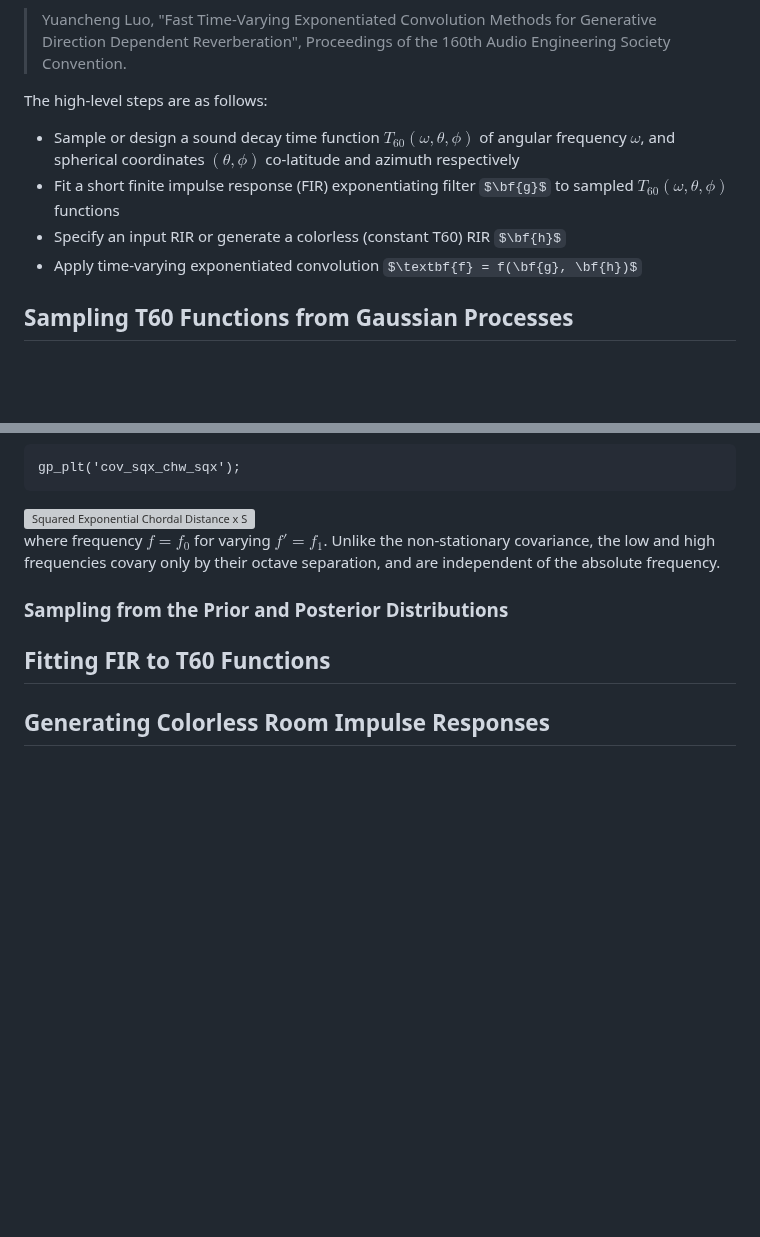
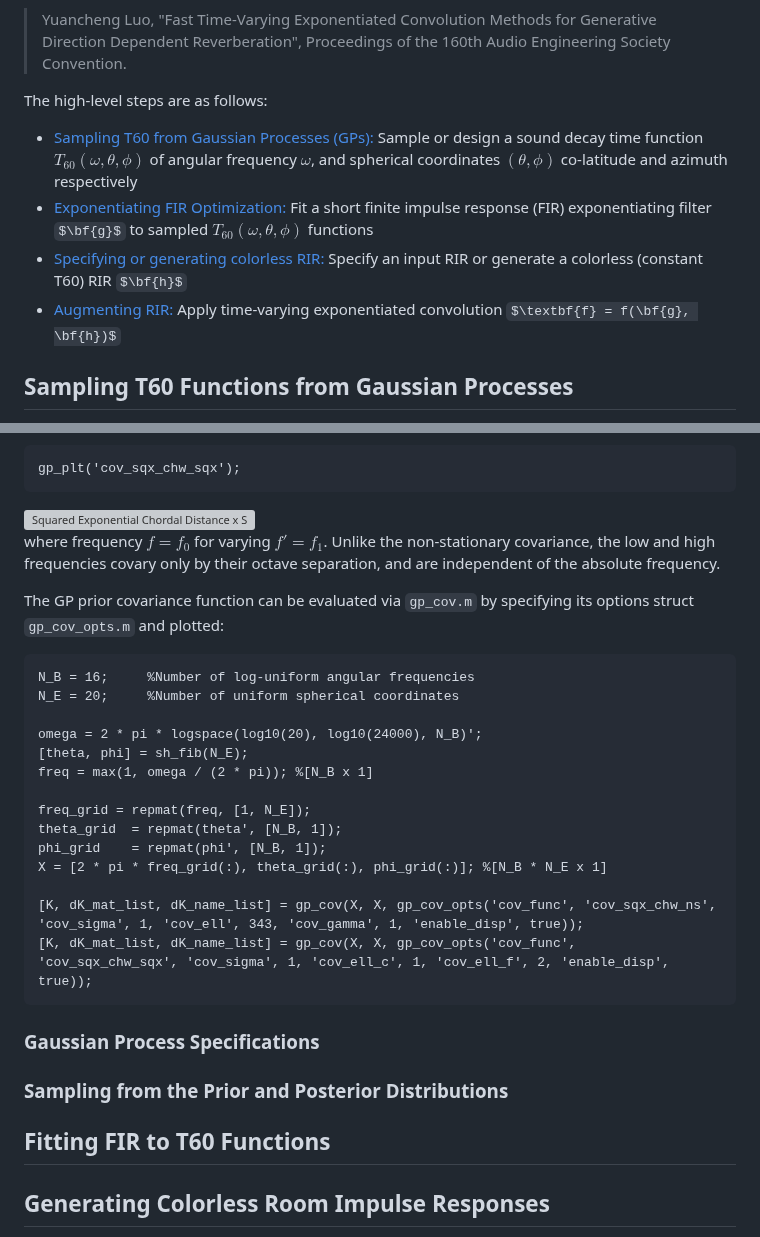
Before and after one commit to yluo1/SH-IRT, a Markdown page: tutorial_t60_aug.md, 2 parts joined by grey strips. GitHub-like rendering; some formulas as TeX source; blank space fills up the shorter version; grey boxes are pictures that could not be loaded.

````diff
--- a/tutorial_t60_aug.md
+++ b/tutorial_t60_aug.md
@@ -4,10 +4,10 @@ In this tutorial, we cover sound decay time augmentation of room impulse respons
 >Yuancheng Luo, "Fast Time-Varying Exponentiated Convolution Methods for Generative Direction Dependent Reverberation", Proceedings of the 160th Audio Engineering Society Convention.
 
 The high-level steps are as follows:
-* Sample or design a sound decay time function $T_{60}(\omega, \theta, \phi)$ of angular frequency $\omega$, and spherical coordinates $(\theta, \phi)$ co-latitude and azimuth respectively
-* Fit a short finite impulse response (FIR) exponentiating filter $\bf{g}$ to sampled $T_{60}(\omega, \theta, \phi)$ functions
-* Specify an input RIR or generate a colorless (constant T60) RIR $\bf{h}$
-* Apply time-varying exponentiated convolution $\textbf{f} = f(\bf{g}, \bf{h})$
+* [Sampling T60 from Gaussian Processes (GPs):](#sampling-t60-functions-from-gaussian-processes) Sample or design a sound decay time function $T_{60}(\omega, \theta, \phi)$ of angular frequency $\omega$, and spherical coordinates $(\theta, \phi)$ co-latitude and azimuth respectively
+* [Exponentiating FIR Optimization:](#fitting-fir-to-t60-functions) Fit a short finite impulse response (FIR) exponentiating filter $\bf{g}$ to sampled $T_{60}(\omega, \theta, \phi)$ functions
+* [Specifying or generating colorless RIR:](#generating-colorless-room-impulse-responses) Specify an input RIR or generate a colorless (constant T60) RIR $\bf{h}$
+* [Augmenting RIR:](#applying-time-varying-exponentiated-convolution) Apply time-varying exponentiated convolution $\textbf{f} = f(\bf{g}, \bf{h})$
 
 ## Sampling T60 Functions from Gaussian Processes
 We can sample smooth T60 functions $T_{60}(\omega, \theta, \phi)$ of frequency and spherical coordinates from Gaussian processes distributions defined by prior mean and covariance functions.
@@ -78,6 +80,27 @@ gp_plt('cov_sqx_chw_sqx');
 
 where frequency $f = f_0$ for varying $f' = f_1$. Unlike the non-stationary covariance, the low and high frequencies covary only by their octave separation, and are independent of the absolute frequency.
 
+The GP prior covariance function can be evaluated via `gp_cov.m` by specifying its options struct `gp_cov_opts.m` and plotted:
+
+```
+N_B = 16;     %Number of log-uniform angular frequencies
+N_E = 20;     %Number of uniform spherical coordinates
+
+omega = 2 * pi * logspace(log10(20), log10(24000), N_B)';
+[theta, phi] = sh_fib(N_E);
+freq = max(1, omega / (2 * pi)); %[N_B x 1]
+
+freq_grid = repmat(freq, [1, N_E]);
+theta_grid  = repmat(theta', [N_B, 1]);
+phi_grid    = repmat(phi', [N_B, 1]);
+X = [2 * pi * freq_grid(:), theta_grid(:), phi_grid(:)]; %[N_B * N_E x 1]
+
+[K, dK_mat_list, dK_name_list] = gp_cov(X, X, gp_cov_opts('cov_func', 'cov_sqx_chw_ns', 'cov_sigma', 1, 'cov_ell', 343, 'cov_gamma', 1, 'enable_disp', true));
+[K, dK_mat_list, dK_name_list] = gp_cov(X, X, gp_cov_opts('cov_func', 'cov_sqx_chw_sqx', 'cov_sigma', 1, 'cov_ell_c', 1, 'cov_ell_f', 2, 'enable_disp', true));
+```
+
+### Gaussian Process Specifications
+
 ### Sampling from the Prior and Posterior Distributions
 
 ## Fitting FIR to T60 Functions
````
Also changed, not shown: other parts of tutorial_t60_aug.md (+5 -3 lines), figs/figs_t60/cov_sqx_chw_ns_1.png, figs/figs_t60/mu_lpf_1.png, figs/figs_t60/mu_pow_1.png, 6 other files.
